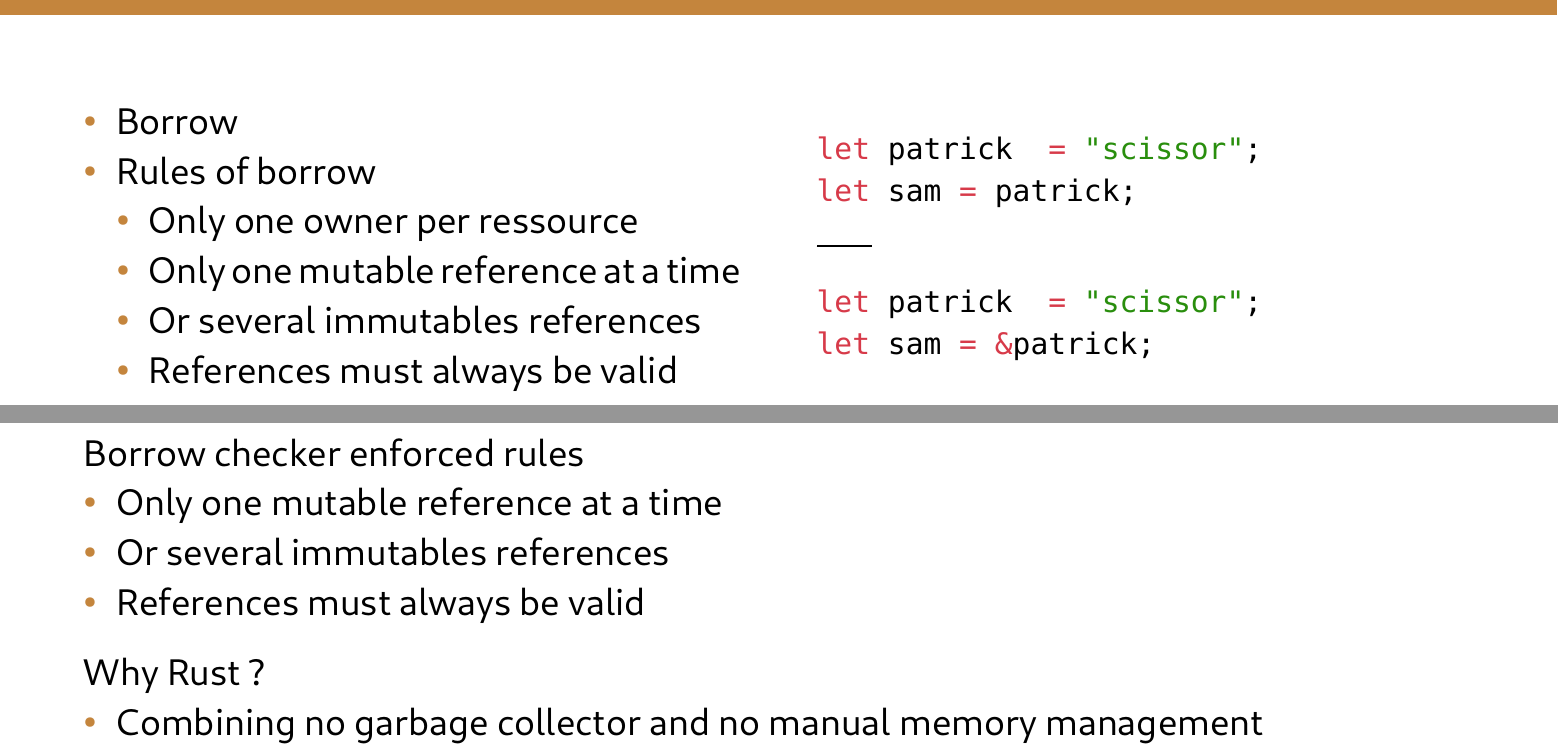
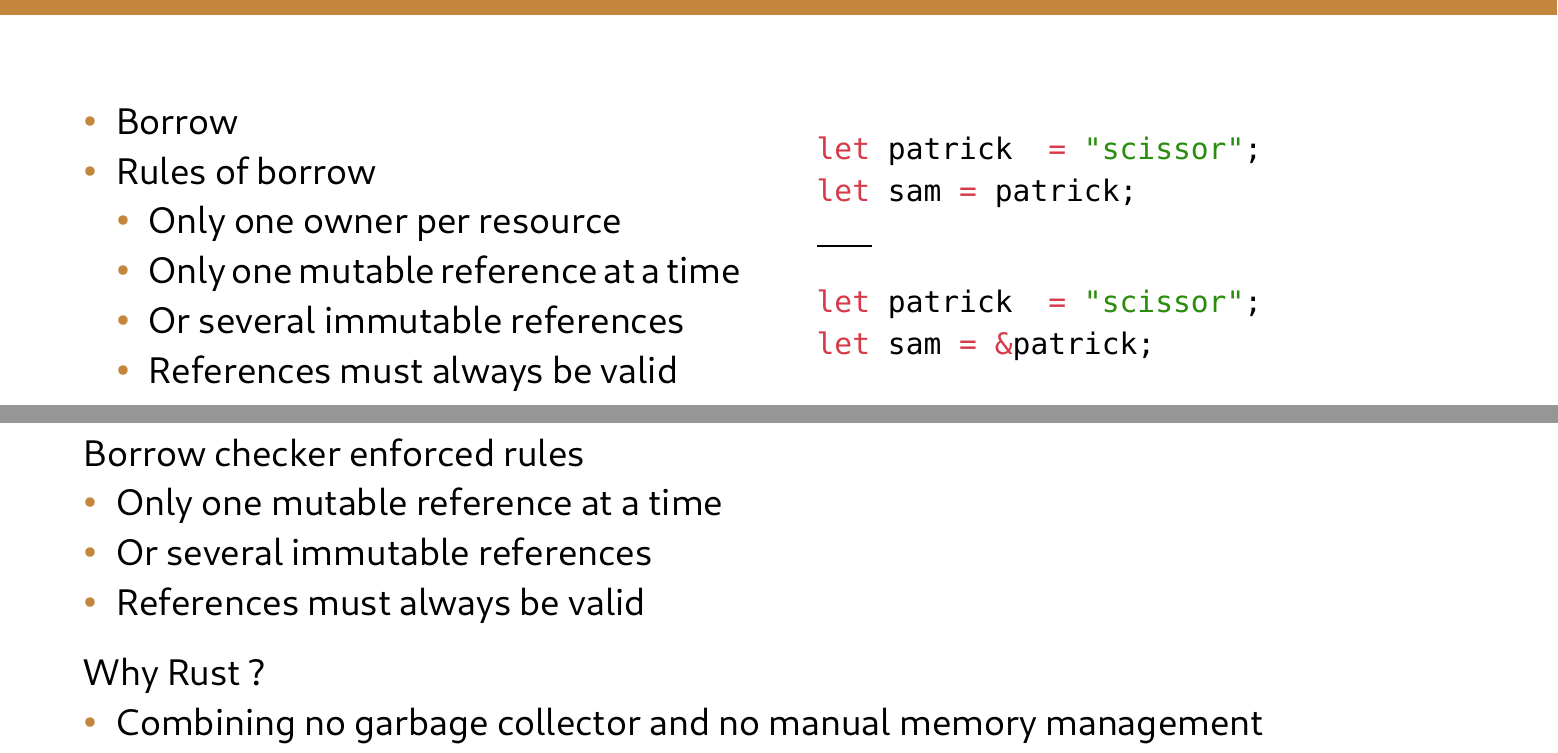
Before and after one commit to samuelroland/dme, a Typst document (docs/paradigm-analysis-pres.typ): two parts of pages 10 and 19 of 19, joined at a grey line, cut so that both start at the same text. The pictures show the PDF file docs/paradigm-analysis-pres.pdf that the author committed with the source.

Commit message:
Fix some typos, reexport PDF presentations

```diff
--- a/docs/paradigm-analysis-pres.typ
+++ b/docs/paradigm-analysis-pres.typ
@@ -177,9 +177,9 @@
     [
 - Borrow
 - Rules of borrow
-  - Only one owner per ressource
+  - Only one owner per resource
   - Only one mutable reference at a time
-  - Or several immutables references
+  - Or several immutable references
   - References must always be valid
 
   ],
@@ -406,7 +406,7 @@
 #slide(title: "Recap of the magic")[
   Borrow checker enforced rules
   - Only one mutable reference at a time
-  - Or several immutables references
+  - Or several immutable references
   - References must always be valid
 
   Why Rust ?
```
Also changed, not shown: docs/paradigm-analysis-pres.pdf, docs/paradigm-analysis-pres.typ (8 more changed lines).
